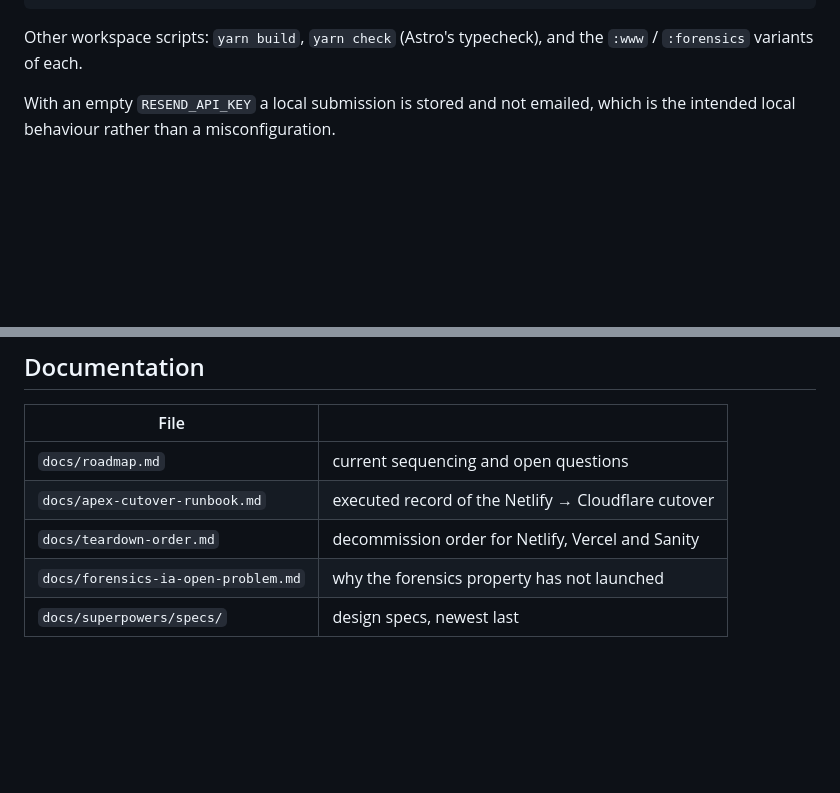
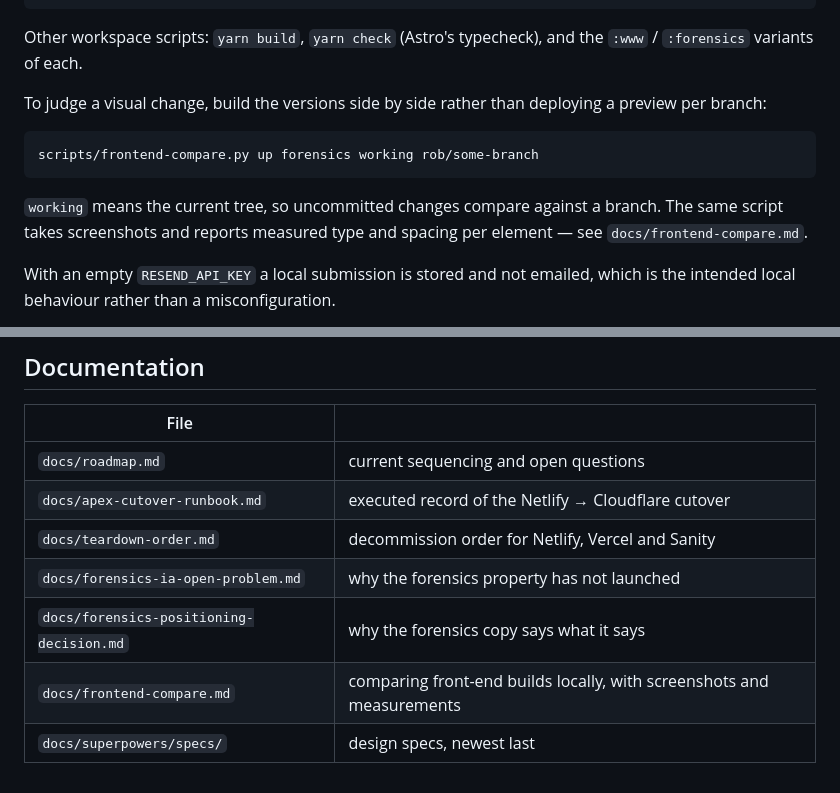
Before and after one commit to rootsystem-dev/rootsystem.com, a Markdown page: README.md, 2 parts joined by grey strips. GitHub-like rendering; blank space fills up the shorter version.

````diff
--- a/README.md
+++ b/README.md
@@ -63,6 +63,17 @@ yarn dev:forensics    # takes the next free port if www is already running
 
 Other workspace scripts: `yarn build`, `yarn check` (Astro's typecheck), and the
 `:www` / `:forensics` variants of each.
+
+To judge a visual change, build the versions side by side rather than deploying a
+preview per branch:
+
+```bash
+scripts/frontend-compare.py up forensics working rob/some-branch
+```
+
+`working` means the current tree, so uncommitted changes compare against a
+branch. The same script takes screenshots and reports measured type and spacing
+per element — see `docs/frontend-compare.md`.
 
 With an empty `RESEND_API_KEY` a local submission is stored and not emailed,
 which is the intended local behaviour rather than a misconfiguration.
@@ -139,4 +150,6 @@ production traffic immediately. Prefer the pull request.
 | `docs/apex-cutover-runbook.md` | executed record of the Netlify → Cloudflare cutover |
 | `docs/teardown-order.md` | decommission order for Netlify, Vercel and Sanity |
 | `docs/forensics-ia-open-problem.md` | why the forensics property has not launched |
+| `docs/forensics-positioning-decision.md` | why the forensics copy says what it says |
+| `docs/frontend-compare.md` | comparing front-end builds locally, with screenshots and measurements |
 | `docs/superpowers/specs/` | design specs, newest last |
````
Also changed, not shown: docs/frontend-compare.md (added, +110 -0 lines).
